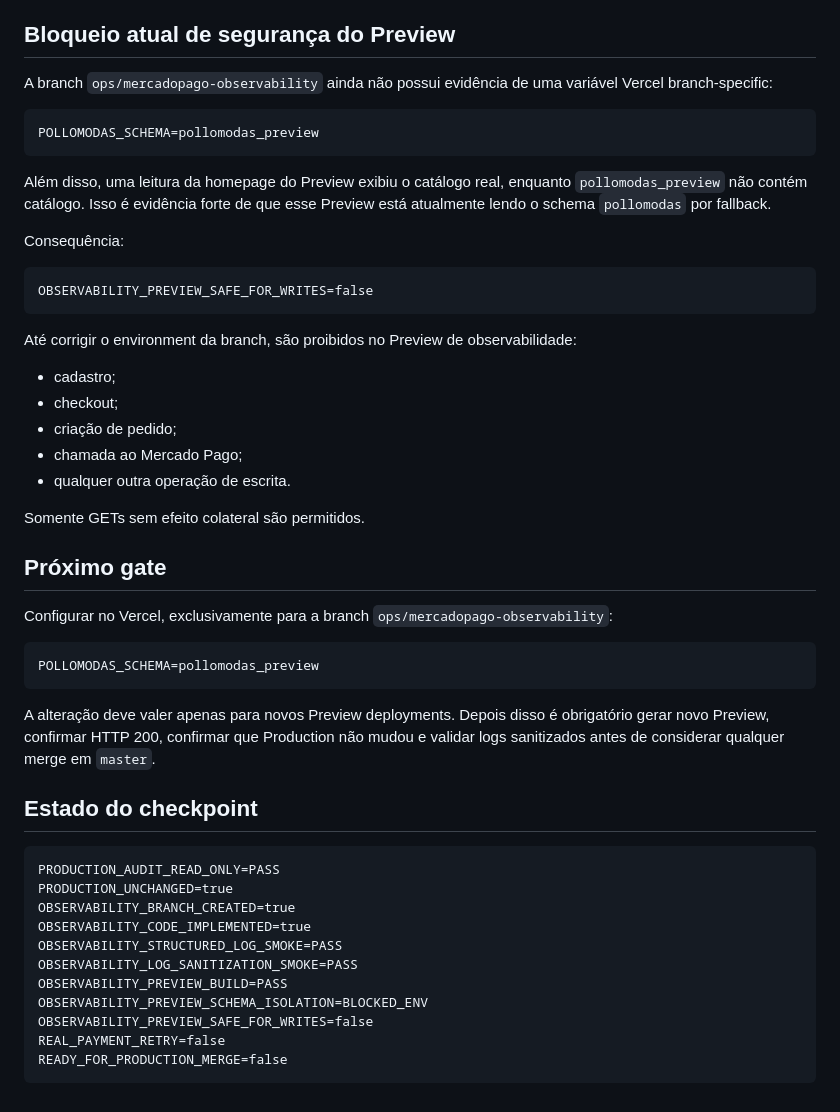
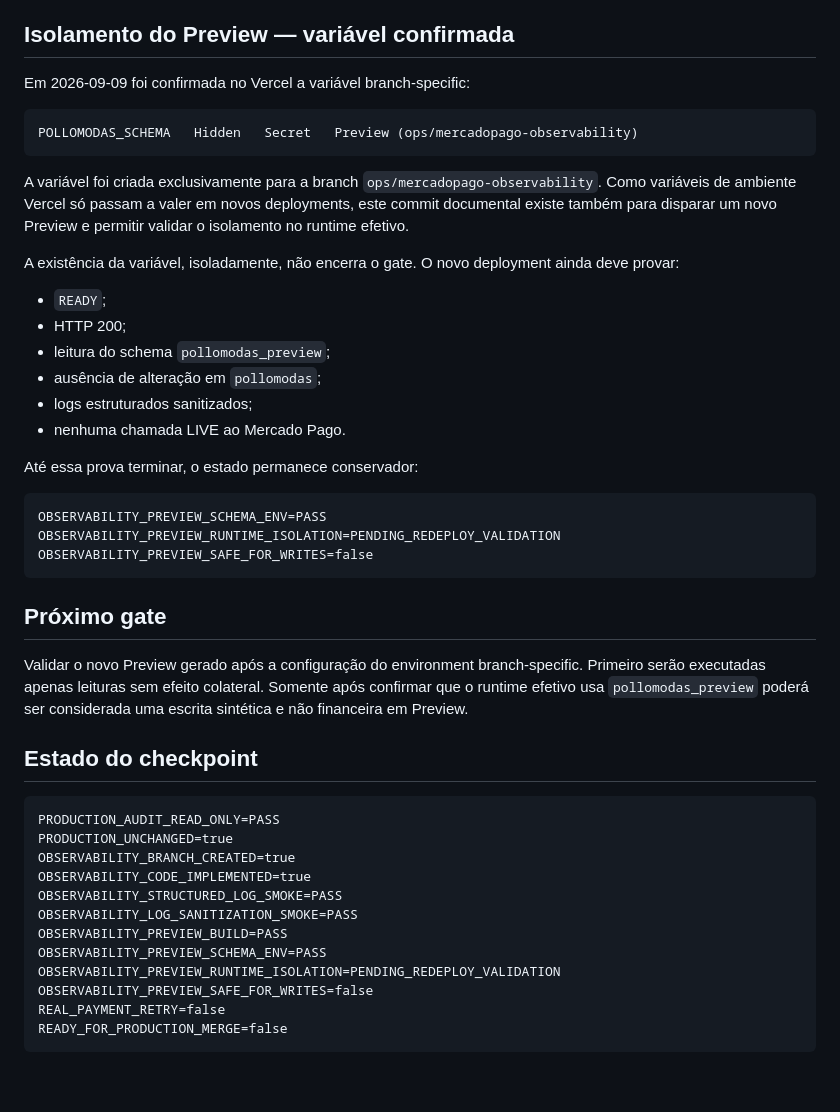
Before and after one commit to sharktank-tech/Baianas_Moda_Feminina, a Markdown page: docs/MERCADO_PAGO_OBSERVABILITY_AUDIT_2026-09-09.md, the part around the change. Drawn GitHub-style.

Commit message:
docs(observability): record Preview schema env gate

````diff
--- a/docs/MERCADO_PAGO_OBSERVABILITY_AUDIT_2026-09-09.md
+++ b/docs/MERCADO_PAGO_OBSERVABILITY_AUDIT_2026-09-09.md
@@ -132,41 +132,36 @@ A validação confirmou no log:
 - query não copiada para o JSON estruturado;
 - nenhum Access Token, webhook secret, e-mail, telefone, cartão ou endereço no evento estruturado.
 
-## Bloqueio atual de segurança do Preview
+## Isolamento do Preview — variável confirmada
 
-A branch `ops/mercadopago-observability` ainda não possui evidência de uma variável Vercel branch-specific:
+Em 2026-09-09 foi confirmada no Vercel a variável branch-specific:
 
 ```text
-POLLOMODAS_SCHEMA=pollomodas_preview
+POLLOMODAS_SCHEMA   Hidden   Secret   Preview (ops/mercadopago-observability)
 ```
 
-Além disso, uma leitura da homepage do Preview exibiu o catálogo real, enquanto `pollomodas_preview` não contém catálogo. Isso é evidência forte de que esse Preview está atualmente lendo o schema `pollomodas` por fallback.
+A variável foi criada exclusivamente para a branch `ops/mercadopago-observability`. Como variáveis de ambiente Vercel só passam a valer em novos deployments, este commit documental existe também para disparar um novo Preview e permitir validar o isolamento no runtime efetivo.
 
-Consequência:
+A existência da variável, isoladamente, não encerra o gate. O novo deployment ainda deve provar:
+
+- `READY`;
+- HTTP 200;
+- leitura do schema `pollomodas_preview`;
+- ausência de alteração em `pollomodas`;
+- logs estruturados sanitizados;
+- nenhuma chamada LIVE ao Mercado Pago.
+
+Até essa prova terminar, o estado permanece conservador:
 
 ```text
+OBSERVABILITY_PREVIEW_SCHEMA_ENV=PASS
+OBSERVABILITY_PREVIEW_RUNTIME_ISOLATION=PENDING_REDEPLOY_VALIDATION
 OBSERVABILITY_PREVIEW_SAFE_FOR_WRITES=false
 ```
 
-Até corrigir o environment da branch, são proibidos no Preview de observabilidade:
-
-- cadastro;
-- checkout;
-- criação de pedido;
-- chamada ao Mercado Pago;
-- qualquer outra operação de escrita.
-
-Somente GETs sem efeito colateral são permitidos.
-
 ## Próximo gate
 
-Configurar no Vercel, exclusivamente para a branch `ops/mercadopago-observability`:
-
-```text
-POLLOMODAS_SCHEMA=pollomodas_preview
-```
-
-A alteração deve valer apenas para novos Preview deployments. Depois disso é obrigatório gerar novo Preview, confirmar HTTP 200, confirmar que Production não mudou e validar logs sanitizados antes de considerar qualquer merge em `master`.
+Validar o novo Preview gerado após a configuração do environment branch-specific. Primeiro serão executadas apenas leituras sem efeito colateral. Somente após confirmar que o runtime efetivo usa `pollomodas_preview` poderá ser considerada uma escrita sintética e não financeira em Preview.
 
 ## Estado do checkpoint
 
@@ -178,7 +173,8 @@ OBSERVABILITY_CODE_IMPLEMENTED=true
 OBSERVABILITY_STRUCTURED_LOG_SMOKE=PASS
 OBSERVABILITY_LOG_SANITIZATION_SMOKE=PASS
 OBSERVABILITY_PREVIEW_BUILD=PASS
-OBSERVABILITY_PREVIEW_SCHEMA_ISOLATION=BLOCKED_ENV
+OBSERVABILITY_PREVIEW_SCHEMA_ENV=PASS
+OBSERVABILITY_PREVIEW_RUNTIME_ISOLATION=PENDING_REDEPLOY_VALIDATION
 OBSERVABILITY_PREVIEW_SAFE_FOR_WRITES=false
 REAL_PAYMENT_RETRY=false
 READY_FOR_PRODUCTION_MERGE=false
````
